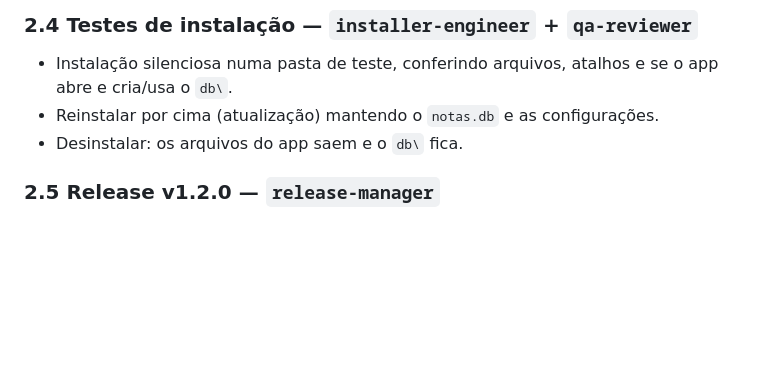
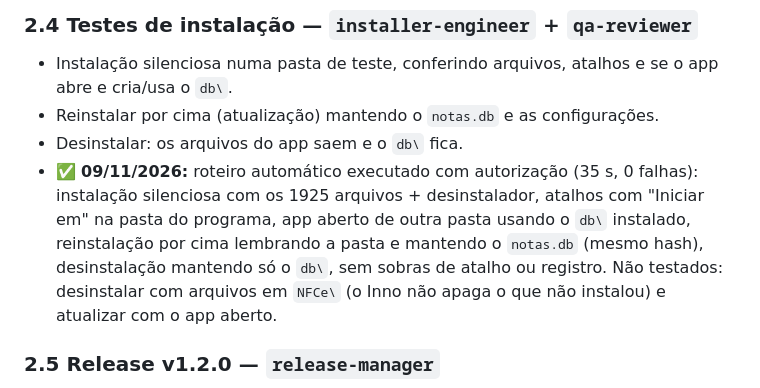
Before and after one commit to Caique-Garcia/Novo-ProXML_Delphi, a Markdown page: docs/planos/plano-2-instalador.md, the part around the change. Rendered like a GitHub page; blank space fills up the shorter version.

Commit message:
Plano 2, etapa 2.4: testes de instalação aprovados
- Instalação silenciosa, atalhos, app aberto de outra pasta usando o
  db\ instalado, reinstalação mantendo o notas.db e desinstalação
  mantendo o db\: 0 falhas
- Assistente do instalador conferido pelo usuário

Co-Authored-By: Claude Opus 5.5 <noreply@anthropic.com>

```diff
--- a/docs/planos/plano-2-instalador.md
+++ b/docs/planos/plano-2-instalador.md
@@ -42,6 +42,7 @@ Distribuir o ProXML com um instalador Windows e eliminar a dependência do `WinR
 - Instalação silenciosa numa pasta de teste, conferindo arquivos, atalhos e se o app abre e cria/usa o `db\`.
 - Reinstalar por cima (atualização) mantendo o `notas.db` e as configurações.
 - Desinstalar: os arquivos do app saem e o `db\` fica.
+- ✅ **09/11/2026:** roteiro automático executado com autorização (35 s, 0 falhas): instalação silenciosa com os 1925 arquivos + desinstalador, atalhos com "Iniciar em" na pasta do programa, app aberto de outra pasta usando o `db\` instalado, reinstalação por cima lembrando a pasta e mantendo o `notas.db` (mesmo hash), desinstalação mantendo só o `db\`, sem sobras de atalho ou registro. Não testados: desinstalar com arquivos em `NFCe\` (o Inno não apaga o que não instalou) e atualizar com o app aberto.
 
 ### 2.5 Release v1.2.0 — `release-manager`
 - README: seção de instalação com o setup como opção recomendada e o `ProXML.zip` como portátil; remover a nota sobre o WinRAR e orientar quem usou o `setupProXML.exe` antigo.
```
